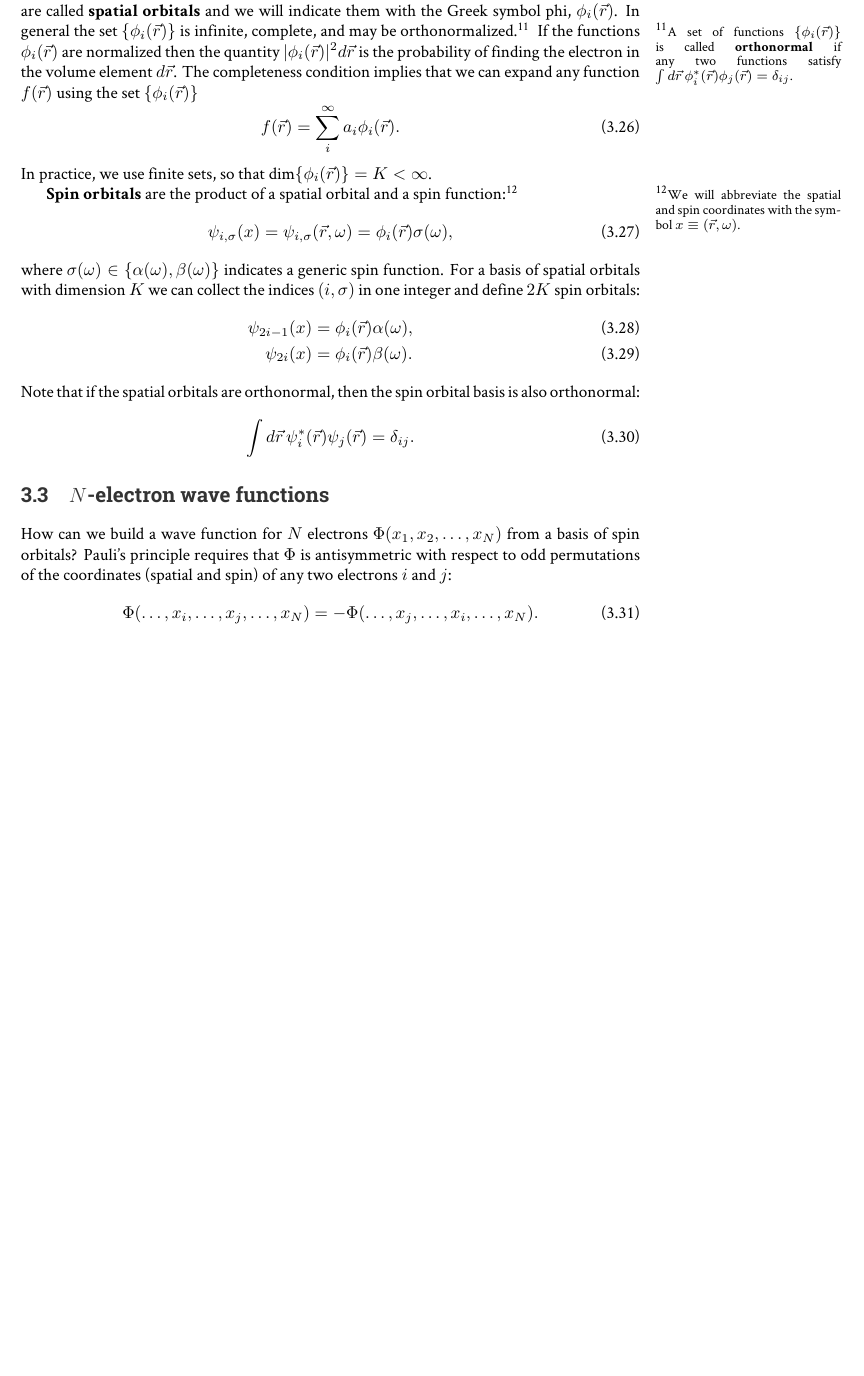
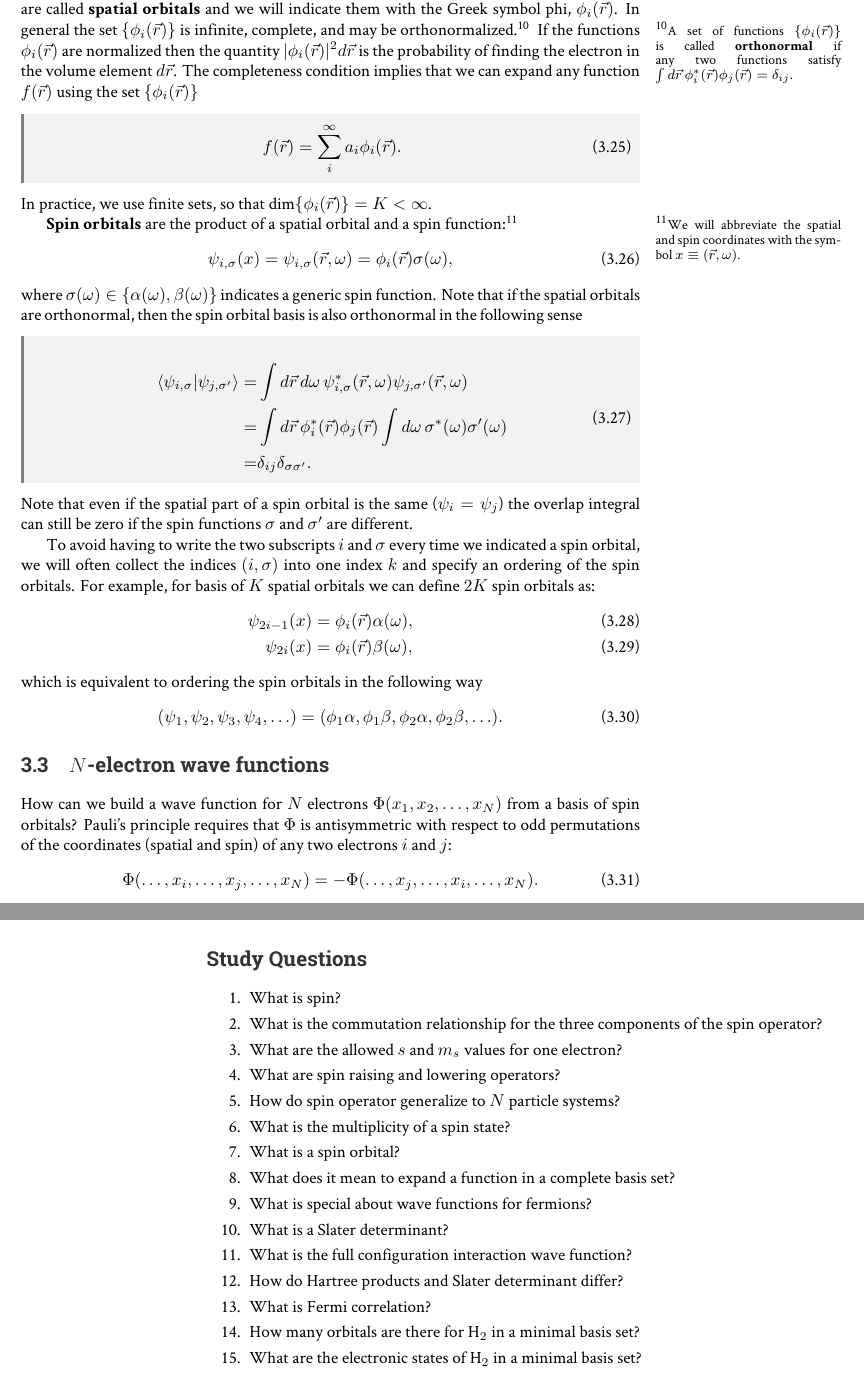
Before and after one commit to fevangelista/CHEM532-ElectronicStructure-Notes, a LaTeX thesis (Main/chem532-notes.tex, which reads Main/lecturenotes.cls, electronic-wavefunctions/electronic-wavefunctions.tex): part of page 39 of 103 before the commit and two parts of pages 39 and 46 of 103 after it, the two joined at a grey line, cut so that both start at the same text, the shorter picture padded with empty space. Compiled offline with LuaLaTeX.

Commit message:
Edits to Ch 3

```diff
--- a/Main/lecturenotes.cls
+++ b/Main/lecturenotes.cls
@@ -26,7 +26,7 @@
 \RequirePackage{topcapt}
 \RequirePackage{booktabs}
 \RequirePackage{braket}
-\RequirePackage{mhchem}
+\RequirePackage[version=4]{mhchem}
 \RequirePackage{cancel}
 
 % Typography
--- a/electronic-wavefunctions/electronic-wavefunctions.tex
+++ b/electronic-wavefunctions/electronic-wavefunctions.tex
@@ -104,9 +112,9 @@ Functions that describe electrons in real space are called \textbf{spatial orbit
 In general the set $\{ \phi_i(\vec{r}) \}$ is infinite, complete, and may be orthonormalized.\mnote{A set of functions $\{ \phi_i(\vec{r}) \}$  is called \textbf{orthonormal} if any two functions satisfy $\int d\vec{r} \, \phi_i^*(\vec{r}) \phi_j(\vec{r})  = \delta_{ij}$.}
 If the functions $\phi_i(\vec{r})$ are normalized then the quantity $|\phi_i(\vec{r})|^2 d\vec{r}$ is the probability of finding the electron in the volume element $d\vec{r}$.
 The completeness condition implies that we can expand any function $f(\vec{r})$ using the set $\{ \phi_i(\vec{r}) \}$
-\begin{equation}
+\begin{iequation}
 f(\vec{r}) = \sum_{i}^{\infty} a_i \phi_i(\vec{r}).
-\end{equation}
+\end{iequation}
 In practice, we use finite sets, so that $\dim \{ \phi_i(\vec{r}) \} = K < \infty$.
 
 \textbf{Spin orbitals} are the product of a spatial orbital and a spin function:\mnote{We will abbreviate the spatial and spin coordinates with the symbol $x \equiv (\vec{r},\omega)$.}
@@ -114,15 +122,33 @@ In practice, we use finite sets, so that $\dim \{ \phi_i(\vec{r}) \} = K < \inft
 \psi_{i,\sigma} (x) = \psi_{i,\sigma} (\vec{r},\omega) = \phi_i(\vec{r}) \sigma(\omega),
 \end{equation}
 where $\sigma(\omega) \in \{\alpha(\omega),\beta(\omega)\}$ indicates a generic spin function.
-For a basis of spatial orbitals with dimension $K$ we can collect the indices $(i,\sigma)$ in one integer and define $2K$ spin orbitals:
+Note that if the spatial orbitals are orthonormal, then the spin orbital basis is also orthonormal in the following sense
+\begin{iequation}
+\begin{split}
+\braket{\psi_{i,\sigma} | \psi_{j,\sigma'}} = &
+\int d\vec{r} \,d\omega \, \psi_{i,\sigma}^*(\vec{r},\omega) \psi_{j,\sigma'}(\vec{r},\omega) \\
+= &
+\int d\vec{r} \,\phi_{i}^*(\vec{r}) \phi_{j}(\vec{r})
+\int d\omega \,
+\sigma^*(\omega)  \sigma'(\omega) \\
+ = &\delta_{ij} \delta_{\sigma \sigma'}.
+\end{split}
+\end{iequation}
+Note that even if the spatial part of a spin orbital is the same ($\psi_i = \psi_j$) the overlap integral can still be zero if the spin functions $\sigma$ and $\sigma'$ are different.
+
+To avoid having to write the two subscripts $i$ and $\sigma$ every time we indicated a spin orbital, we will often collect the indices $(i,\sigma)$ into one index $k$ and specify an ordering of the spin orbitals.
+For example, for basis of $K$ spatial orbitals we can define $2K$ spin orbitals as:
 \begin{align}
 \psi_{2i - 1}(x) &= \phi_i(\vec{r}) \alpha(\omega), \\
-\psi_{2i}(x) &= \phi_i(\vec{r}) \beta(\omega).
+\psi_{2i}(x) &= \phi_i(\vec{r}) \beta(\omega),
 \end{align}
-Note that if the spatial orbitals are orthonormal, then the spin orbital basis is also orthonormal:
+which is equivalent to ordering the spin orbitals in the following way
 \begin{equation}
-\int d\vec{r} \, \psi_i^*(\vec{r}) \psi_j(\vec{r})  = \delta_{ij}.
+(\psi_1, \psi_2, \psi_3, \psi_4, \ldots) =
+(\phi_1\alpha, \phi_1\beta, \phi_2\alpha, \phi_2\beta,\ldots) .
 \end{equation}
+
+
 
 
 \section{$N$-electron wave functions}
@@ -612,5 +637,26 @@ Putting everything together we can summarize the our results as
+        \ket{\Phi_6} & \mathrm{u} & 1 & -1 &
    \end{array}
 \end{equation}
 
+\section*{Study Questions}
+%\begin{questions}[Molecular Hamiltonian and the Born--Oppenheimer approximation]
+\begin{myenumerate}
+\item What is spin?
+\item What is the commutation relationship for the three components of the spin operator?
+\item What are the allowed $s$ and $m_s$ values for one electron?
+\item What are spin raising and lowering operators?
+\item How do spin operator generalize to $N$ particle systems?
+\item What is the multiplicity of a spin state?
+\item What is a spin orbital?
+\item What does it mean to expand a function in a complete basis set?
+\item What is special about wave functions for fermions?
+\item What is a Slater determinant?
+\item What is the full configuration interaction wave function?
+\item How do Hartree products and Slater determinant differ?
+\item What is Fermi correlation?
+\item How many orbitals are there for H$_2$ in a minimal basis set?
+\item What are the electronic states of H$_2$ in a minimal basis set?
+\end{myenumerate}
+
 
 \end{document}
```
Also changed, not shown: huckel/huckel.tex (+2 -2 lines), pdf/electronic-wavefunctions.pdf (added), pdf/huckel.pdf, pdf/molecular-hamiltonian.pdf, electronic-wavefunctions/electronic-wavefunctions.tex (47 more changed lines), 1 other file.
